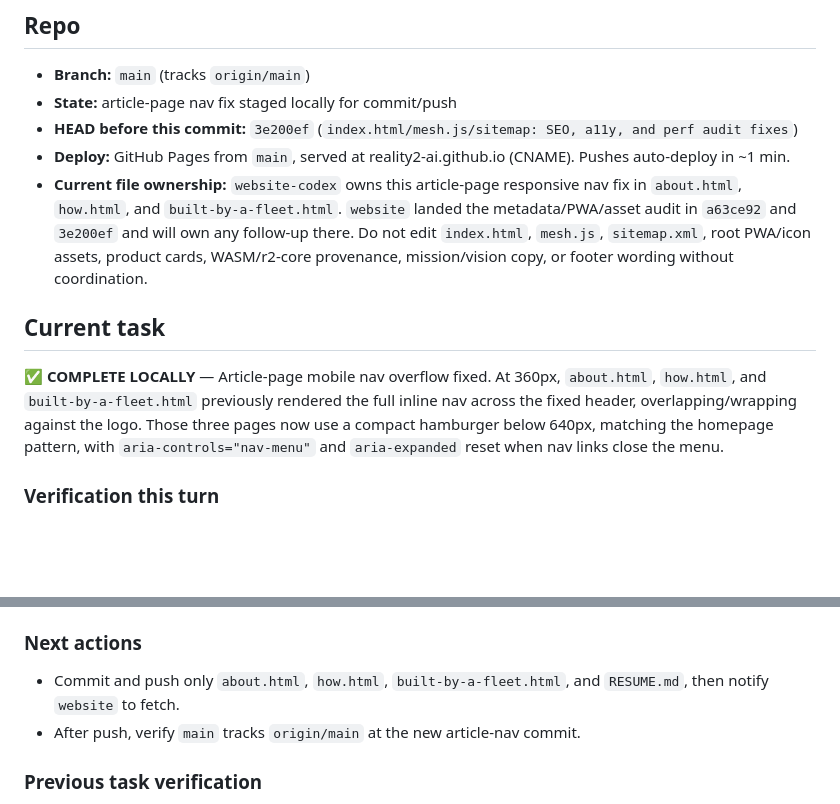
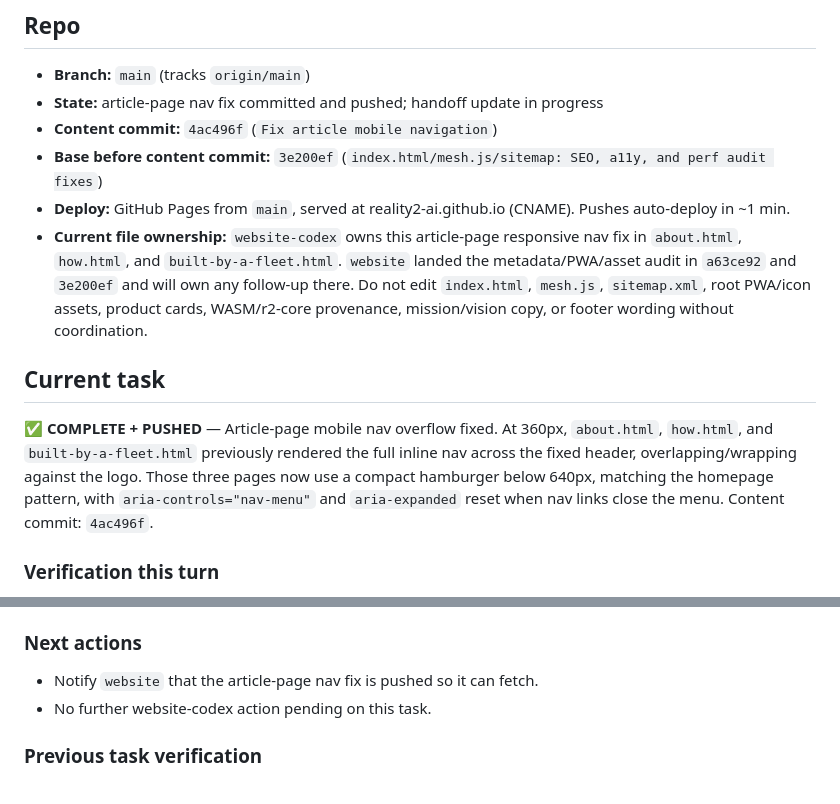
Before and after one commit to reality2-ai/reality2-ai.github.io, a Markdown page: RESUME.md, 2 parts joined by grey strips. Drawn GitHub-style; blank space fills up the shorter version.

Commit message:
Record article navigation handoff

```diff
--- a/RESUME.md
+++ b/RESUME.md
@@ -5,8 +5,9 @@
 
 ## Repo
 - **Branch:** `main` (tracks `origin/main`)
-- **State:** article-page nav fix staged locally for commit/push
-- **HEAD before this commit:** `3e200ef` (`index.html/mesh.js/sitemap: SEO, a11y, and perf audit fixes`)
+- **State:** article-page nav fix committed and pushed; handoff update in progress
+- **Content commit:** `4ac496f` (`Fix article mobile navigation`)
+- **Base before content commit:** `3e200ef` (`index.html/mesh.js/sitemap: SEO, a11y, and perf audit fixes`)
 - **Deploy:** GitHub Pages from `main`, served at reality2-ai.github.io (CNAME). Pushes auto-deploy in ~1 min.
 - **Current file ownership:** `website-codex` owns this article-page responsive
   nav fix in `about.html`, `how.html`, and `built-by-a-fleet.html`. `website`
@@ -16,12 +17,12 @@
   or footer wording without coordination.
 
 ## Current task
-✅ **COMPLETE LOCALLY** — Article-page mobile nav overflow fixed. At 360px,
+✅ **COMPLETE + PUSHED** — Article-page mobile nav overflow fixed. At 360px,
 `about.html`, `how.html`, and `built-by-a-fleet.html` previously rendered the
 full inline nav across the fixed header, overlapping/wrapping against the logo.
 Those three pages now use a compact hamburger below 640px, matching the homepage
 pattern, with `aria-controls="nav-menu"` and `aria-expanded` reset when nav
-links close the menu.
+links close the menu. Content commit: `4ac496f`.
 
 ### Verification this turn
 - Baseline Firefox headless 360px screenshots showed article-page nav overlap:
@@ -49,9 +50,8 @@ links close the menu.
   `a63ce92` and `3e200ef`.
 
 ### Next actions
-- Commit and push only `about.html`, `how.html`, `built-by-a-fleet.html`, and
-  `RESUME.md`, then notify `website` to fetch.
-- After push, verify `main` tracks `origin/main` at the new article-nav commit.
+- Notify `website` that the article-page nav fix is pushed so it can fetch.
+- No further website-codex action pending on this task.
 
 ### Previous task verification
 - Homepage/how-page WASM size copy refreshed. The public HTML no longer claims
```
